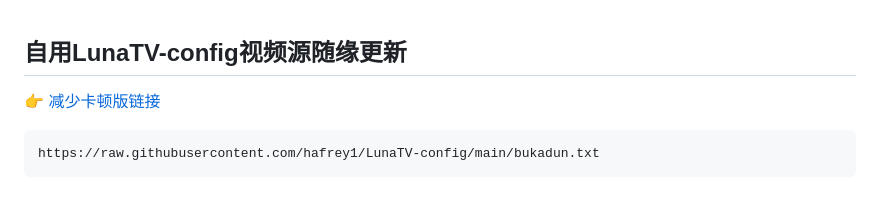
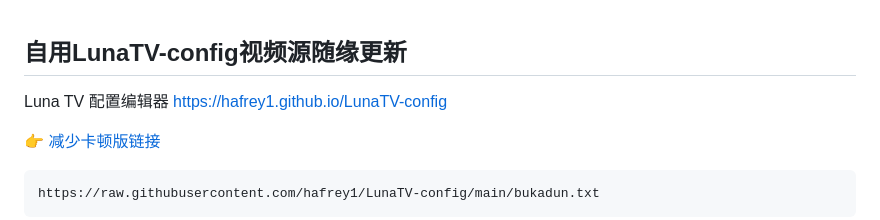
Before and after one commit to zyunling/LunaTV-config, a Markdown page: README.md, the part around the change. GitHub-like rendering; blank space fills up the shorter version.

```diff
--- a/README.md
+++ b/README.md
@@ -1,4 +1,7 @@
 ## 自用LunaTV-config视频源随缘更新
+
+Luna TV 配置编辑器
+https://hafrey1.github.io/LunaTV-config
 
 👉 [减少卡顿版链接](https://raw.githubusercontent.com/hafrey1/LunaTV-config/main/bukadun.txt)
 
```
